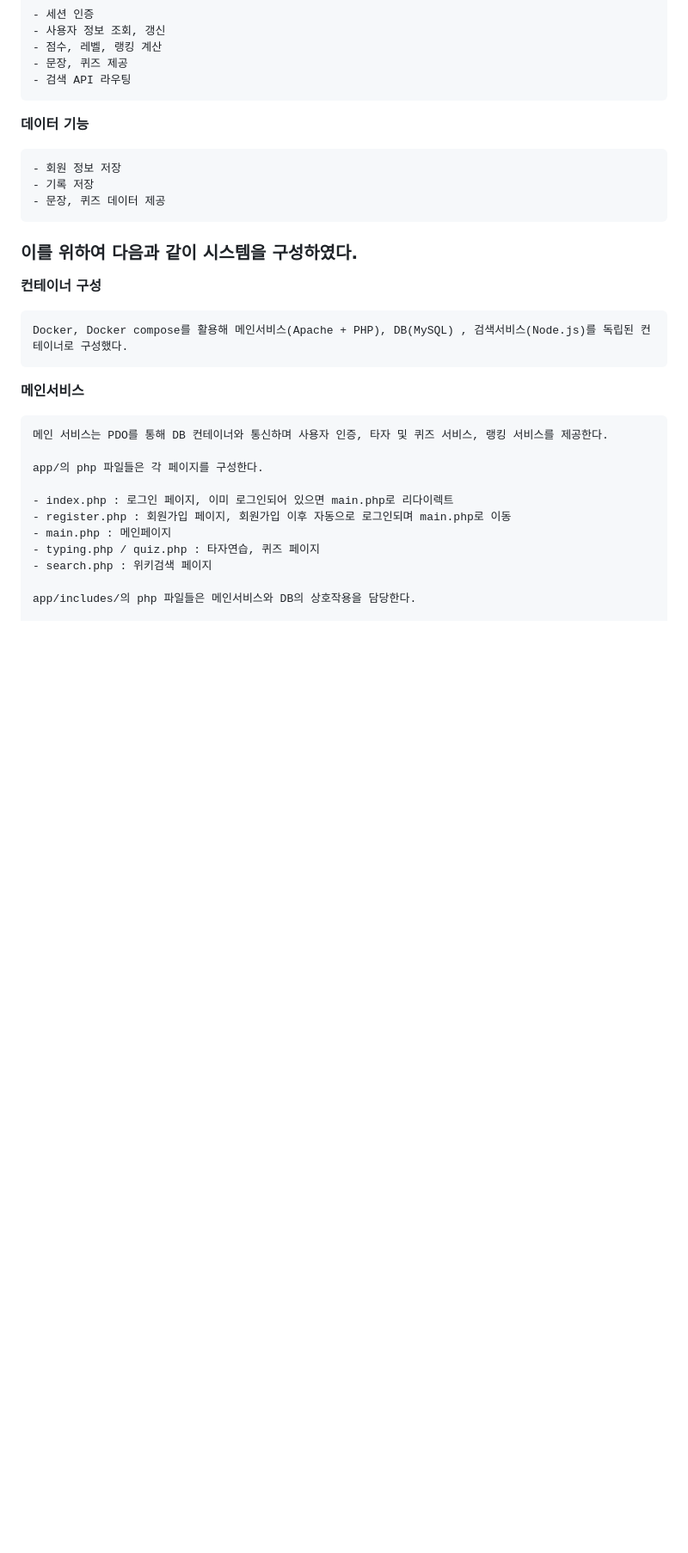
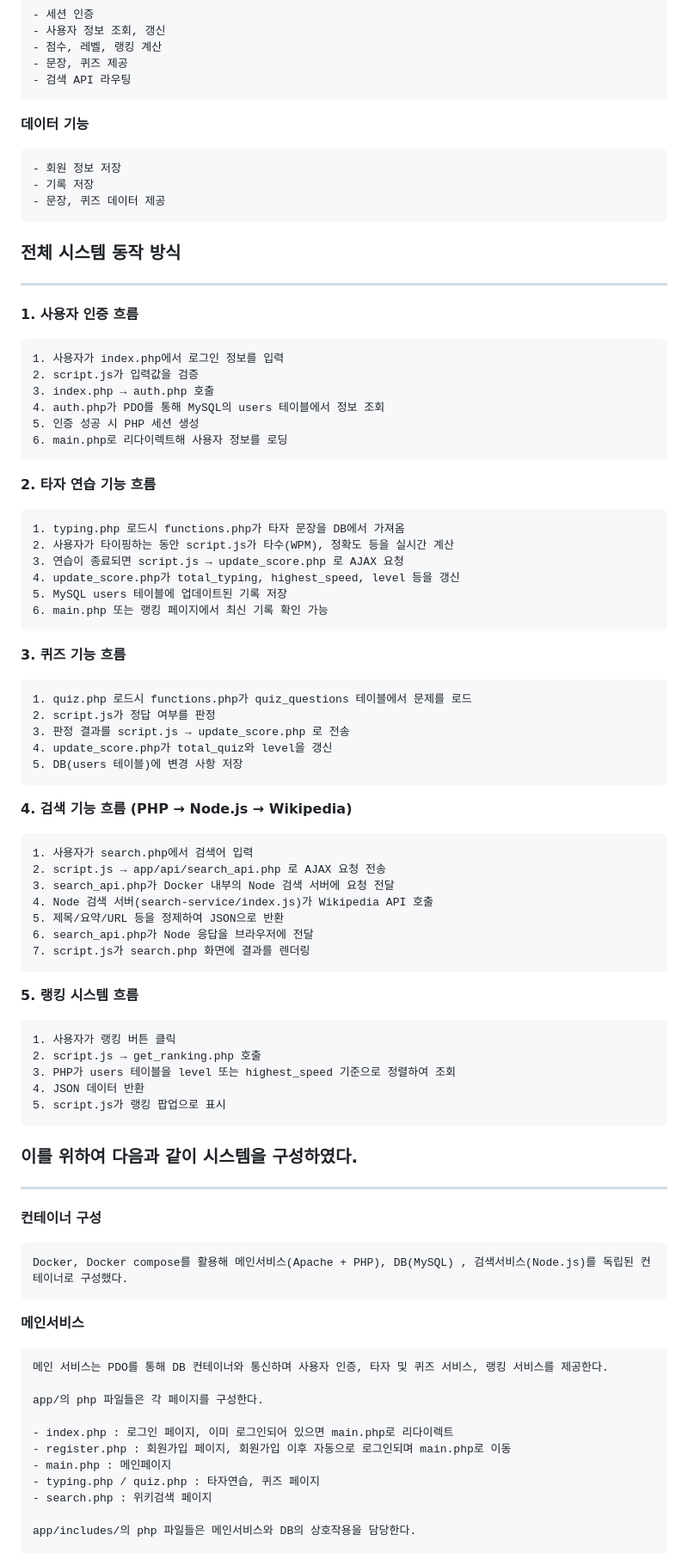
Before and after one commit to ch1cch0/CSE_typing_training, a Markdown page: 최종보고서.md, the part around one of its changes. Shown at 86% size. Drawn GitHub-style; blank space fills up the shorter version.

Commit message:
최종보고서 시스템 동작 방식 구체화

```diff
--- a/최종보고서.md
+++ b/최종보고서.md
@@ -57,8 +65,57 @@
 	- 기록 저장
 	- 문장, 퀴즈 데이터 제공
 
+
+### 전체 시스템 동작 방식
+---
+**1. 사용자 인증 흐름**
+
+	1. 사용자가 index.php에서 로그인 정보를 입력
+	2. script.js가 입력값을 검증
+    3. index.php → auth.php 호출
+	4. auth.php가 PDO를 통해 MySQL의 users 테이블에서 정보 조회
+	5. 인증 성공 시 PHP 세션 생성
+	6. main.php로 리다이렉트해 사용자 정보를 로딩
+
+**2. 타자 연습 기능 흐름**
+
+	1. typing.php 로드시 functions.php가 타자 문장을 DB에서 가져옴
+	2. 사용자가 타이핑하는 동안 script.js가 타수(WPM), 정확도 등을 실시간 계산
+	3. 연습이 종료되면 script.js → update_score.php 로 AJAX 요청
+	4. update_score.php가 total_typing, highest_speed, level 등을 갱신
+	5. MySQL users 테이블에 업데이트된 기록 저장
+	6. main.php 또는 랭킹 페이지에서 최신 기록 확인 가능
+
+**3. 퀴즈 기능 흐름**
+
+	1. quiz.php 로드시 functions.php가 quiz_questions 테이블에서 문제를 로드
+	2. script.js가 정답 여부를 판정
+	3. 판정 결과를 script.js → update_score.php 로 전송
+	4. update_score.php가 total_quiz와 level을 갱신
+	5. DB(users 테이블)에 변경 사항 저장
+
+**4. 검색 기능 흐름 (PHP → Node.js → Wikipedia)**
+
+	1. 사용자가 search.php에서 검색어 입력
+	2. script.js → app/api/search_api.php 로 AJAX 요청 전송
+	3. search_api.php가 Docker 내부의 Node 검색 서버에 요청 전달
+	4. Node 검색 서버(search-service/index.js)가 Wikipedia API 호출
+	5. 제목/요약/URL 등을 정제하여 JSON으로 반환
+	6. search_api.php가 Node 응답을 브라우저에 전달
+	7. script.js가 search.php 화면에 결과를 렌더링
+
+**5. 랭킹 시스템 흐름**
+
+	1. 사용자가 랭킹 버튼 클릭
+	2. script.js → get_ranking.php 호출
+	3. PHP가 users 테이블을 level 또는 highest_speed 기준으로 정렬하여 조회
+	4. JSON 데이터 반환
+	5. script.js가 랭킹 팝업으로 표시
+
+
+
 ### 이를 위하여 다음과 같이 시스템을 구성하였다.
-
+---
 **컨테이너 구성**
 
 	Docker, Docker compose를 활용해 메인서비스(Apache + PHP), DB(MySQL) , 검색서비스(Node.js)를 독립된 컨테이너로 구성했다.
```
Also changed, not shown: other parts of 최종보고서.md (+11 -3 lines).
